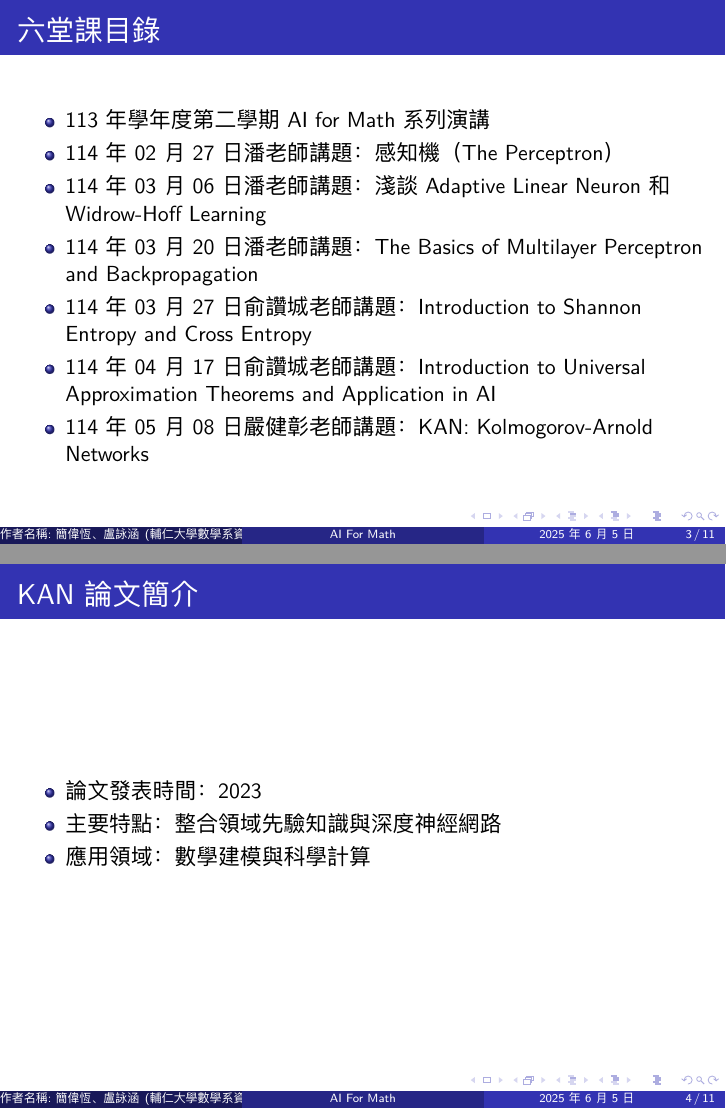
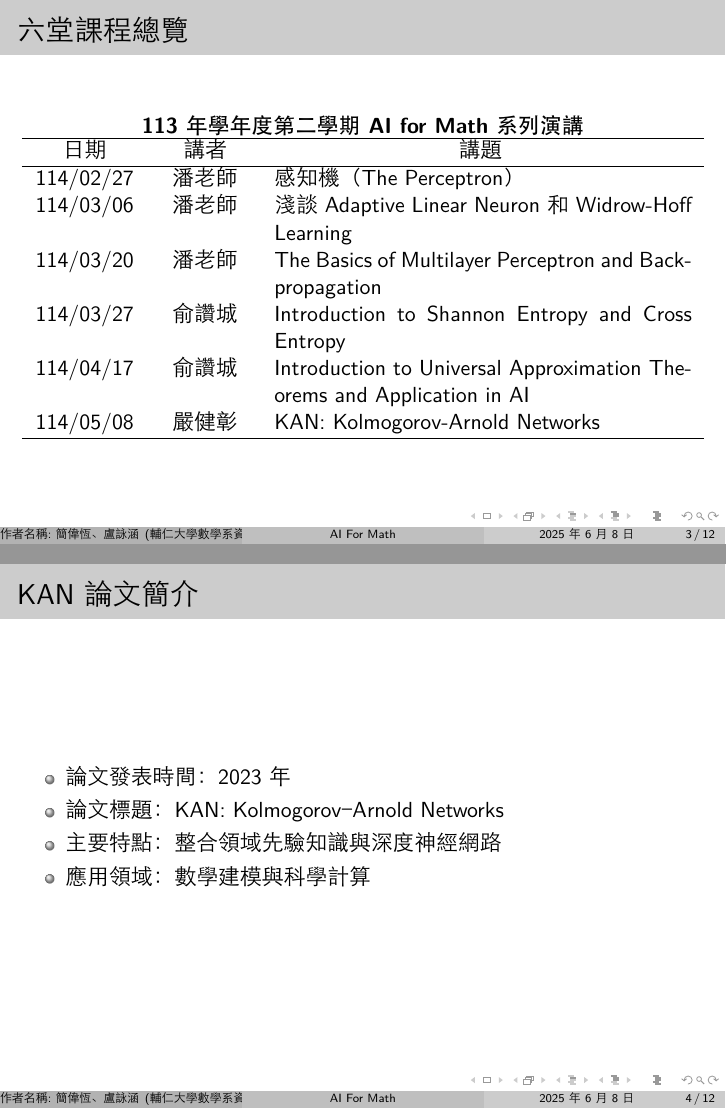
Before and after one commit to william10310406/KAN-ppt, LaTeX slides (presentation.tex): pages 3 and 4 of 12, joined at a grey line. The pictures show the PDF file presentation.pdf that the author committed with the source.

Commit message:
排版到一半

```diff
--- a/presentation.tex
+++ b/presentation.tex
@@ -28,7 +30,7 @@
 \begin{frame}
     \frametitle{目錄}
     \begin{enumerate}
-        \item 六堂課目錄
+        \item 六堂課程總覽
         \item KAN論文簡介
         \item KAN實作
         \item 記憶模型能不能降低KAN的誤差
@@ -36,23 +38,33 @@
 \end{frame}
 
 % 第一節
-\begin{frame}
-    \frametitle{六堂課目錄}
-    \begin{itemize}
-        \item 113年學年度第二學期AI for Math系列演講
-        \item 114年02月27日 潘老師 講題：感知機（The Perceptron）
-        \item 114年03月06日 潘老師 講題：淺談Adaptive Linear Neuron 和Widrow-Hoff Learning
-        \item 114年03月20日 潘老師 講題：The Basics of Multilayer Perceptron and Backpropagation
-        \item 114年03月27日 俞讚城老師 講題：Introduction to Shannon Entropy and Cross Entropy
-        \item 114年04月17日 俞讚城老師 講題：Introduction to Universal Approximation Theorems and Application in AI
-        \item 114年05月08日 嚴健彰老師 講題：KAN: Kolmogorov-Arnold Networks
-    \end{itemize}
+\begin{frame}[c]{六堂課程總覽}
+    \centering
+    \textbf{113年學年度第二學期AI for Math系列演講}
+    \vspace{0.2cm}
+    \normalsize % 或 \scriptsize，依需要微調字體大小
+    \begin{tabularx}{\textwidth}{%
+        >{\centering\arraybackslash}p{1.8cm}  % 第一欄居中
+        >{\centering\arraybackslash}p{1.6cm}  % 第二欄居中
+        X         % 第三欄自動換行
+    }
+        \hline
+        日期        & 講者    & \>\>\>\>\>\>\>\>\>\>\>\>\>\>\>\>\>\>\>\>\>\>\>\>\>\>\>\>\>\>\>\>\>\>\>\>\>\>講題 \\ \hline
+        114/02/27   & 潘老師  & 感知機（The Perceptron） \\
+        114/03/06   & 潘老師  & 淺談 Adaptive Linear Neuron 和 Widrow-Hoff Learning \\
+        114/03/20   & 潘老師  & The Basics of Multilayer Perceptron and Backpropagation \\
+        114/03/27   & 俞讚城 & Introduction to Shannon Entropy and Cross Entropy \\
+        114/04/17   & 俞讚城 & Introduction to Universal Approximation Theorems and Application in AI \\
+        114/05/08   & 嚴健彰 & KAN: Kolmogorov-Arnold Networks \\
+        \hline
+    \end{tabularx}
 \end{frame}
 
 \begin{frame}
     \frametitle{KAN論文簡介}
     \begin{itemize}
-        \item 論文發表時間：2023
+        \item 論文發表時間：2023年
+        \item 論文標題：KAN: Kolmogorov–Arnold Networks
         \item 主要特點：整合領域先驗知識與深度神經網路
         \item 應用領域：數學建模與科學計算
     \end{itemize}
```
Also changed, not shown: presentation.pdf, presentation.tex (6 more changed lines).
